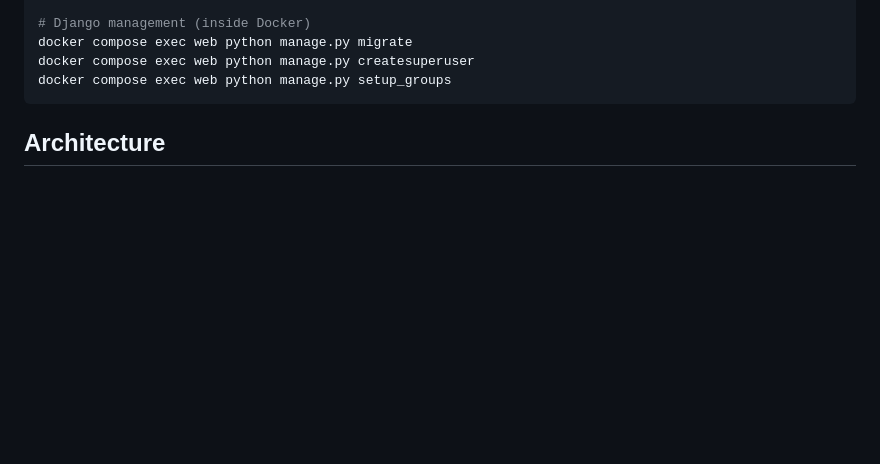
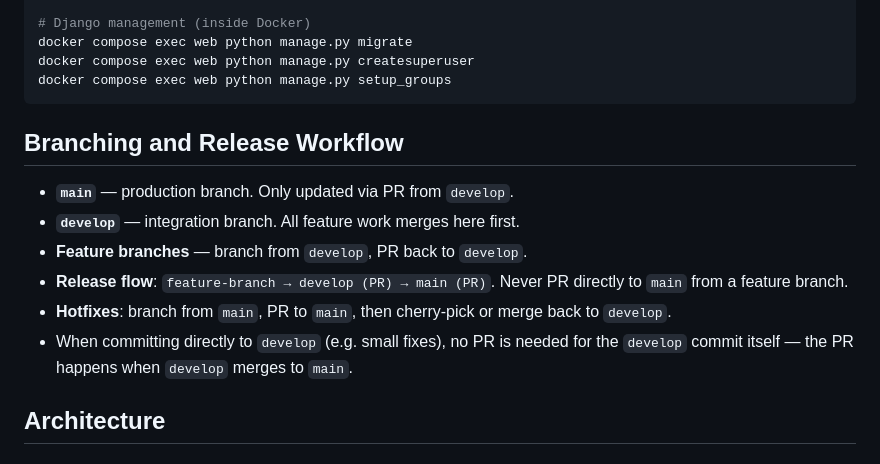
Before and after one commit to realworldtech/props, a Markdown page: CLAUDE.md, the part around the change. Rendered like a GitHub page; blank space fills up the shorter version.

Commit message:
docs: add branching and release workflow to CLAUDE.md
Document the develop → main release flow so Claude Code
knows feature branches PR to develop, not main.

Co-Authored-By: Claude Opus 4.6 <noreply@anthropic.com>

````diff
--- a/CLAUDE.md
+++ b/CLAUDE.md
@@ -40,6 +40,15 @@ docker compose exec web python manage.py migrate
 docker compose exec web python manage.py createsuperuser
 docker compose exec web python manage.py setup_groups
 ```
+
+## Branching and Release Workflow
+
+- **`main`** — production branch. Only updated via PR from `develop`.
+- **`develop`** — integration branch. All feature work merges here first.
+- **Feature branches** — branch from `develop`, PR back to `develop`.
+- **Release flow**: `feature-branch → develop (PR) → main (PR)`. Never PR directly to `main` from a feature branch.
+- **Hotfixes**: branch from `main`, PR to `main`, then cherry-pick or merge back to `develop`.
+- When committing directly to `develop` (e.g. small fixes), no PR is needed for the `develop` commit itself — the PR happens when `develop` merges to `main`.
 
 ## Architecture
 
````
